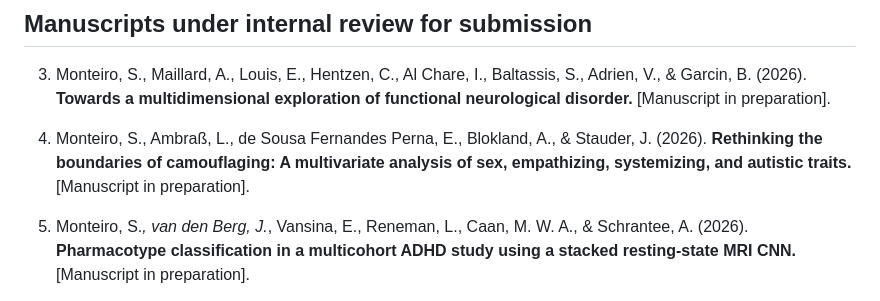
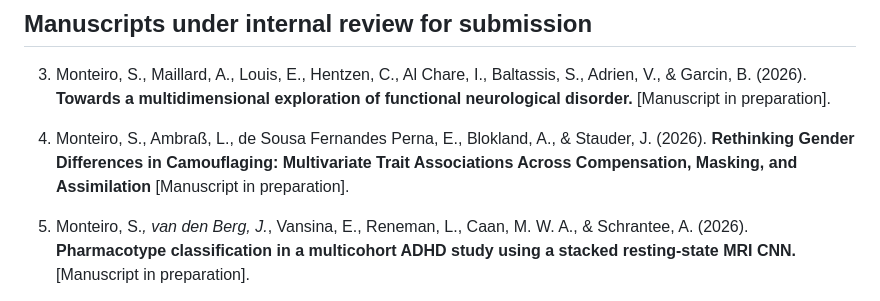
Before and after one commit to monteiro-sara/citations, a Markdown page: CITATIONS.md, the part around the change. GitHub-like rendering.

Commit message:
Revise manuscript title for clarity and accuracy

```diff
--- a/CITATIONS.md
+++ b/CITATIONS.md
@@ -14,7 +14,7 @@ _Last updated: 06 September 2026._
 
 3. Monteiro, S., Maillard, A., Louis, E., Hentzen, C., Al Chare, I., Baltassis, S., Adrien, V., & Garcin, B. (2026). **Towards a multidimensional exploration of functional neurological disorder.** [Manuscript in preparation].
 
-4. Monteiro, S., Ambraß, L., de Sousa Fernandes Perna, E., Blokland, A., & Stauder, J. (2026). **Rethinking the boundaries of camouflaging: A multivariate analysis of sex, empathizing, systemizing, and autistic traits.** [Manuscript in preparation].
+4. Monteiro, S., Ambraß, L., de Sousa Fernandes Perna, E., Blokland, A., & Stauder, J. (2026). **Rethinking Gender Differences in Camouflaging: Multivariate Trait Associations Across Compensation, Masking, and Assimilation** [Manuscript in preparation].
 
 5. Monteiro, S.*, van den Berg, J.*, Vansina, E., Reneman, L., Caan, M. W. A., & Schrantee, A. (2026). **Pharmacotype classification in a multicohort ADHD study using a stacked resting-state MRI CNN.** [Manuscript in preparation].
 
```
